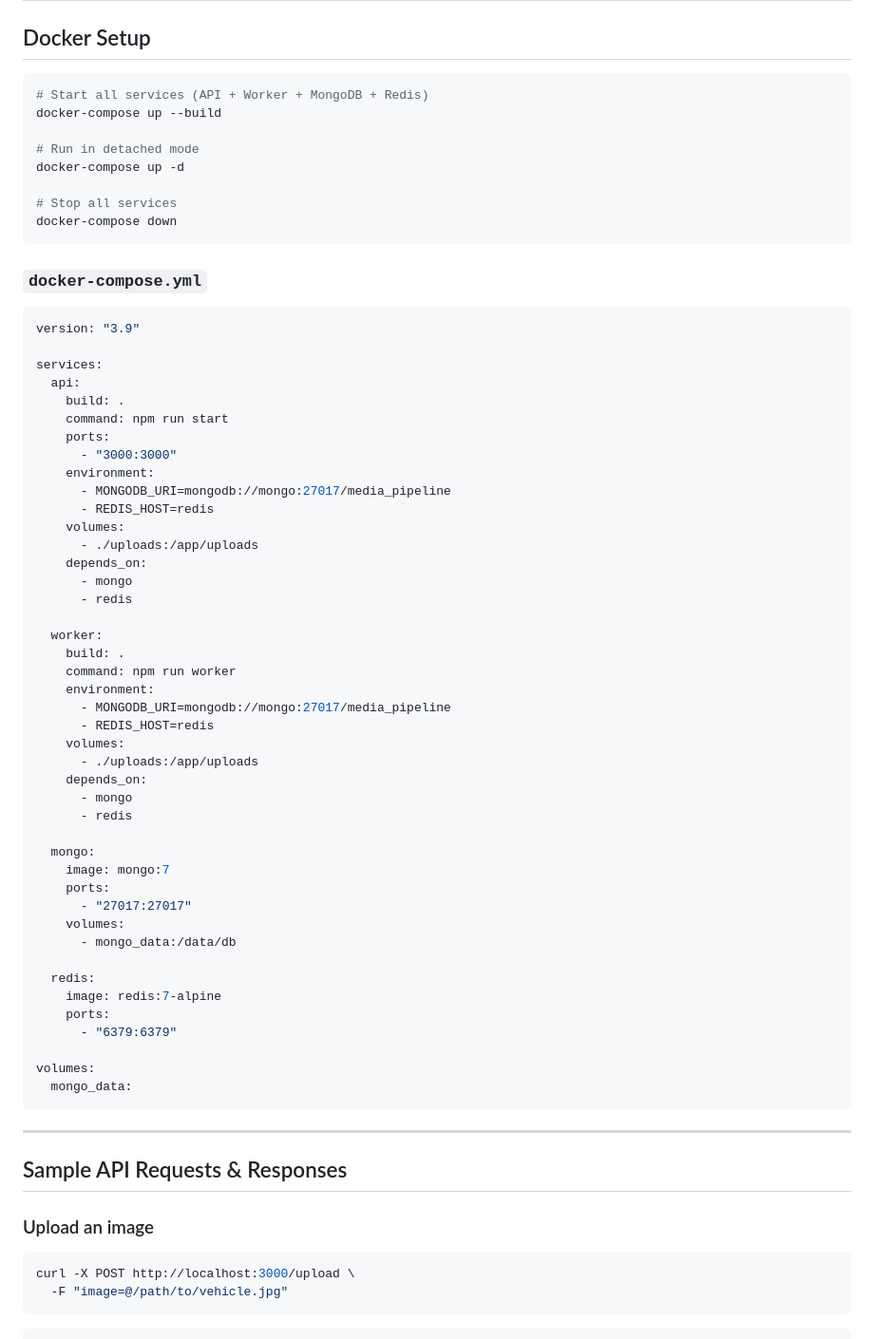
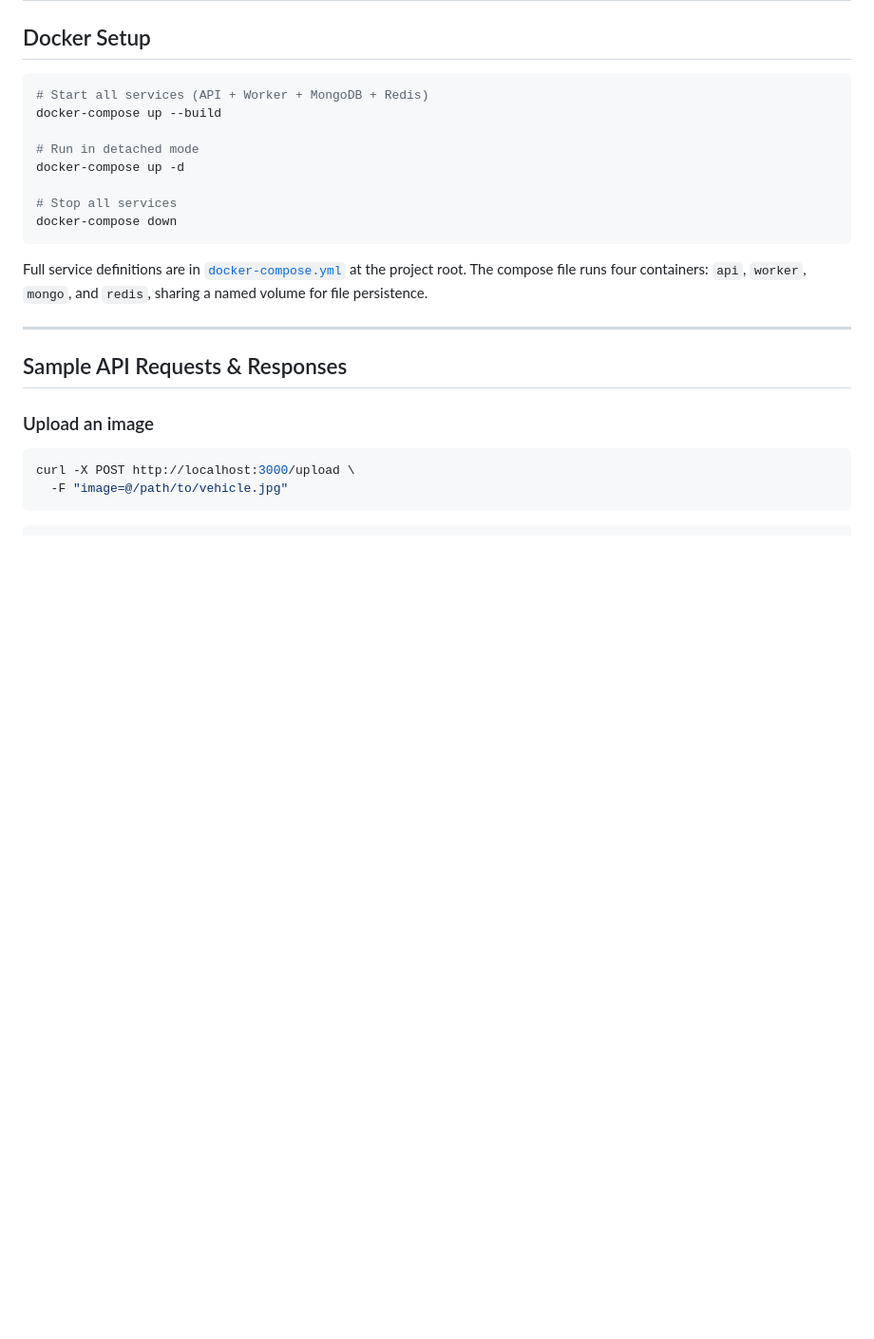
Before and after one commit to Suryansh0910/gogig_assignment, a Markdown page: README.md, the part around one of its changes. Shown at 95% size. Rendered like a GitHub page; blank space fills up the shorter version.

````diff
--- a/README.md
+++ b/README.md
@@ -653,55 +638,10 @@ docker-compose up -d
 docker-compose down
 ```
 
-### `docker-compose.yml`
-
-```yaml
-version: "3.9"
-
-services:
-  api:
-    build: .
-    command: npm run start
-    ports:
-      - "3000:3000"
-    environment:
-      - MONGODB_URI=mongodb://mongo:27017/media_pipeline
-      - REDIS_HOST=redis
-    volumes:
-      - ./uploads:/app/uploads
-    depends_on:
-      - mongo
-      - redis
-
-  worker:
-    build: .
-    command: npm run worker
-    environment:
-      - MONGODB_URI=mongodb://mongo:27017/media_pipeline
-      - REDIS_HOST=redis
-    volumes:
-      - ./uploads:/app/uploads
-    depends_on:
-      - mongo
-      - redis
-
-  mongo:
-    image: mongo:7
-    ports:
-      - "27017:27017"
-    volumes:
-      - mongo_data:/data/db
-
-  redis:
-    image: redis:7-alpine
-    ports:
-      - "6379:6379"
-
-volumes:
-  mongo_data:
-```
+Full service definitions are in [`docker-compose.yml`](docker-compose.yml) at the project root. The compose file runs four containers: `api`, `worker`, `mongo`, and `redis`, sharing a named volume for file persistence.
 
 ---
+
 
 ## Sample API Requests & Responses
 
````
Also changed, not shown: other parts of README.md (+18 -26 lines).
